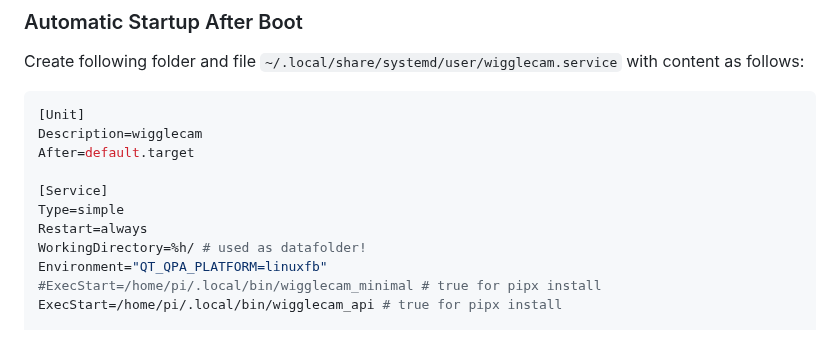
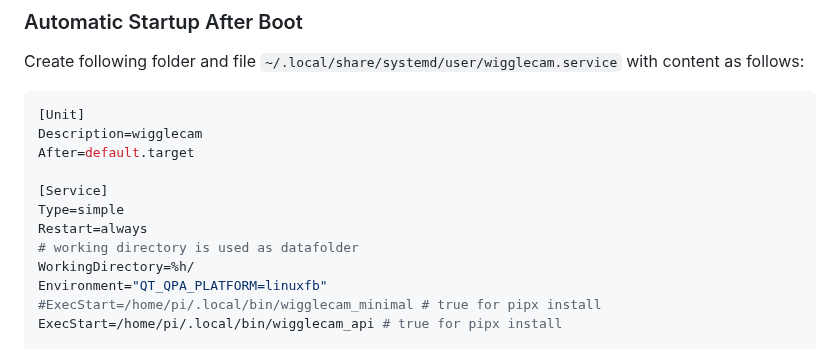
Before and after one commit to photobooth-app/wigglecam, a Markdown page: README.md, the part around the change. GitHub-like rendering.

Commit message:
readme improved

```diff
--- a/README.md
+++ b/README.md
@@ -121,7 +121,8 @@ After=default.target
 [Service]
 Type=simple
 Restart=always
-WorkingDirectory=%h/ # used as datafolder!
+# working directory is used as datafolder
+WorkingDirectory=%h/
 Environment="QT_QPA_PLATFORM=linuxfb"
 #ExecStart=/home/pi/.local/bin/wigglecam_minimal # true for pipx install
 ExecStart=/home/pi/.local/bin/wigglecam_api # true for pipx install
```
